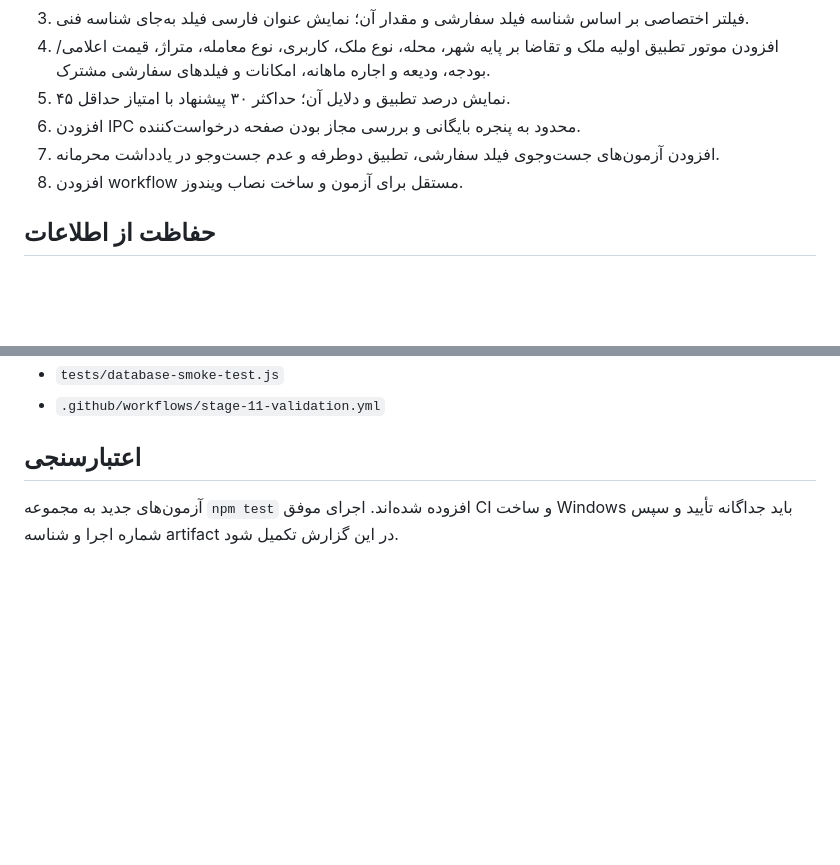
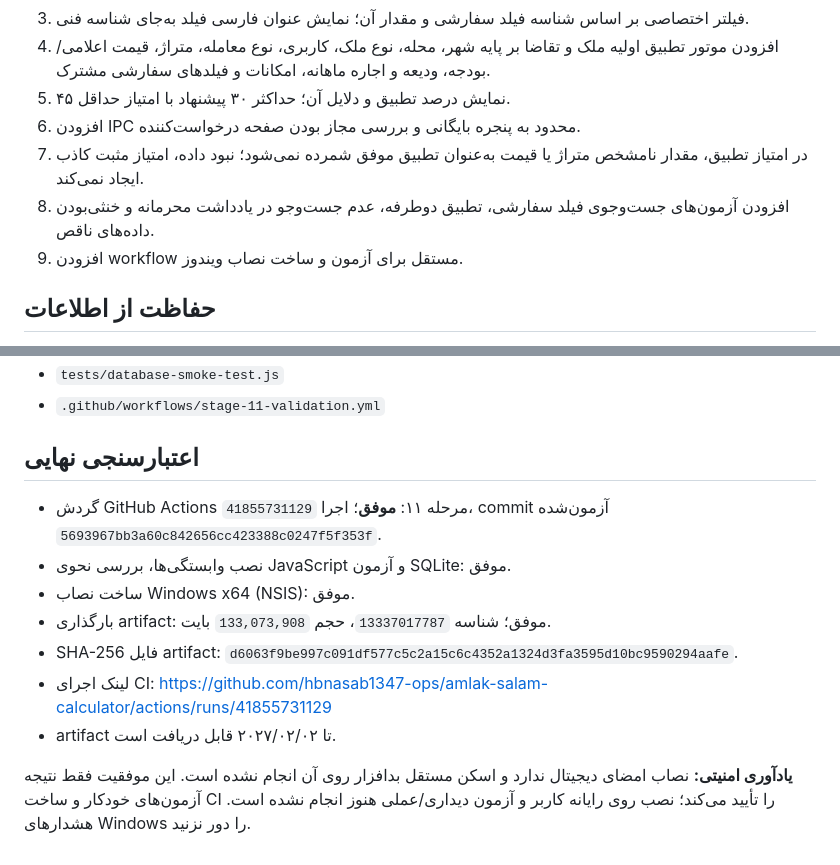
Before and after one commit to hbnasab1347-ops/amlak-salam-calculator, a Markdown page: STAGE-11-REPORT_FA.md, 2 parts joined by grey strips. Rendered like a GitHub page; blank space fills up the shorter version.

Commit message:
Finalize Stage 11 validation and Windows build report

```diff
--- a/STAGE-11-REPORT_FA.md
+++ b/STAGE-11-REPORT_FA.md
@@ -9,8 +9,9 @@
 4. افزودن موتور تطبیق اولیه ملک و تقاضا بر پایه شهر، محله، نوع ملک، کاربری، نوع معامله، متراژ، قیمت اعلامی/بودجه، ودیعه و اجاره ماهانه، امکانات و فیلدهای سفارشی مشترک.
 5. نمایش درصد تطبیق و دلایل آن؛ حداکثر ۳۰ پیشنهاد با امتیاز حداقل ۴۵.
 6. افزودن IPC محدود به پنجره بایگانی و بررسی مجاز بودن صفحه درخواست‌کننده.
-7. افزودن آزمون‌های جست‌وجوی فیلد سفارشی، تطبیق دوطرفه و عدم جست‌وجو در یادداشت محرمانه.
-8. افزودن workflow مستقل برای آزمون و ساخت نصاب ویندوز.
+7. در امتیاز تطبیق، مقدار نامشخص متراژ یا قیمت به‌عنوان تطبیق موفق شمرده نمی‌شود؛ نبود داده، امتیاز مثبت کاذب ایجاد نمی‌کند.
+8. افزودن آزمون‌های جست‌وجوی فیلد سفارشی، تطبیق دوطرفه، عدم جست‌وجو در یادداشت محرمانه و خنثی‌بودن داده‌های ناقص.
+9. افزودن workflow مستقل برای آزمون و ساخت نصاب ویندوز.
 
 ## حفاظت از اطلاعات
 - قیمت خط قرمز و یادداشت محرمانه در خروجی بایگانی و نتایج تطبیق قرار نمی‌گیرند.
@@ -32,5 +33,13 @@
 - `tests/database-smoke-test.js`
 - `.github/workflows/stage-11-validation.yml`
 
-## اعتبارسنجی
-آزمون‌های جدید به مجموعه `npm test` افزوده شده‌اند. اجرای موفق CI و ساخت Windows باید جداگانه تأیید و سپس شماره اجرا و شناسه artifact در این گزارش تکمیل شود.
+## اعتبارسنجی نهایی
+- گردش GitHub Actions مرحله ۱۱: **موفق**؛ اجرا `41855731129`، commit آزمون‌شده `5693967bb3a60c842656cc423388c0247f5f353f`.
+- نصب وابستگی‌ها، بررسی نحوی JavaScript و آزمون SQLite: موفق.
+- ساخت نصاب Windows x64 (NSIS): موفق.
+- بارگذاری artifact: موفق؛ شناسه `13337017787`، حجم `133,073,908` بایت.
+- SHA-256 فایل artifact: `d6063f9be997c091df577c5c2a15c6c4352a1324d3fa3595d10bc9590294aafe`.
+- لینک اجرای CI: https://github.com/hbnasab1347-ops/amlak-salam-calculator/actions/runs/41855731129
+- artifact تا ۲۰۲۷/۰۲/۰۲ قابل دریافت است.
+
+**یادآوری امنیتی:** نصاب امضای دیجیتال ندارد و اسکن مستقل بدافزار روی آن انجام نشده است. این موفقیت فقط نتیجه آزمون‌های خودکار و ساخت CI را تأیید می‌کند؛ نصب روی رایانه کاربر و آزمون دیداری/عملی هنوز انجام نشده است. هشدارهای Windows را دور نزنید.
```
